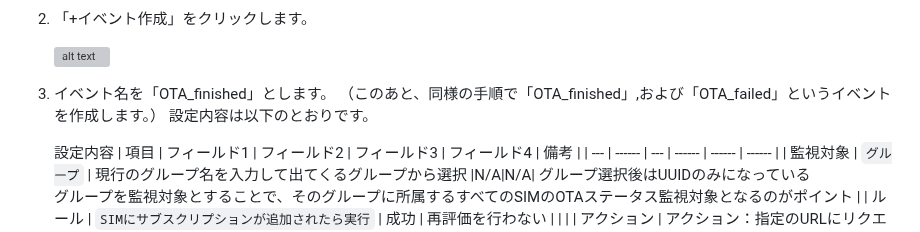
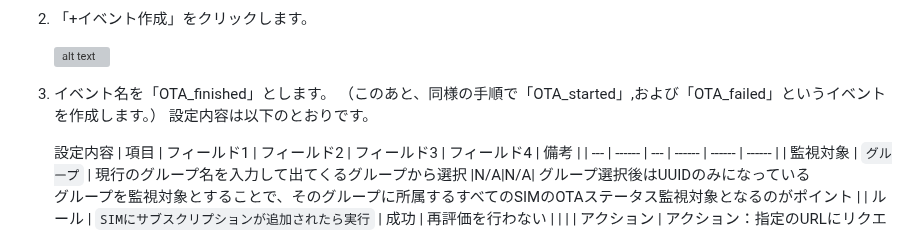
Before and after one commit to takao2704/public-zenn-docs, a Markdown page: articles/ota-triggerd-sim-group-change.md, the part around one of its changes. GitHub-like rendering; grey boxes are pictures that could not be loaded.

```diff
--- a/articles/ota-triggerd-sim-group-change.md
+++ b/articles/ota-triggerd-sim-group-change.md
@@ -267,7 +267,7 @@ OTA完了をトリガにして、さきほどの作業で作成したSORACOM Flu
     ![alt text](/images/202505/image-19.png)
 
 3. イベント名を「OTA_finished」とします。
-    （このあと、同様の手順で「OTA_finished」,および「OTA_failed」というイベントを作成します。）
+    （このあと、同様の手順で「OTA_started」,および「OTA_failed」というイベントを作成します。）
     設定内容は以下のとおりです。
 
     設定内容
```
Also changed, not shown: other parts of articles/ota-triggerd-sim-group-change.md (+1 -1 lines), articles/soracam-flux-patlite.md (+6 -1 lines), images/soracam-flux-patlite/1747031857097.png (added), 2 other files.
